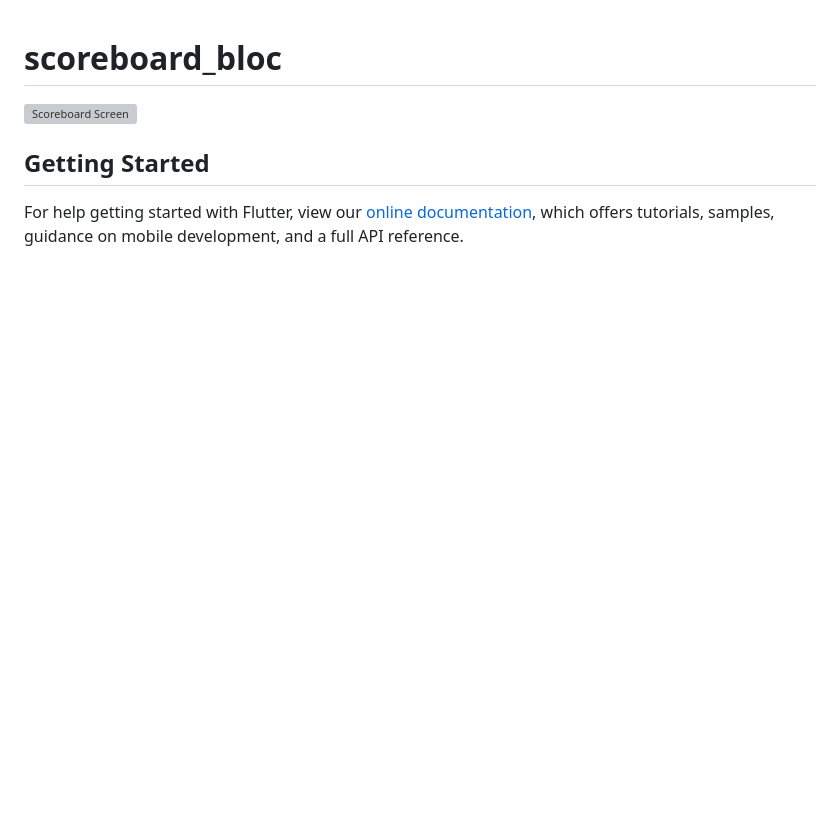
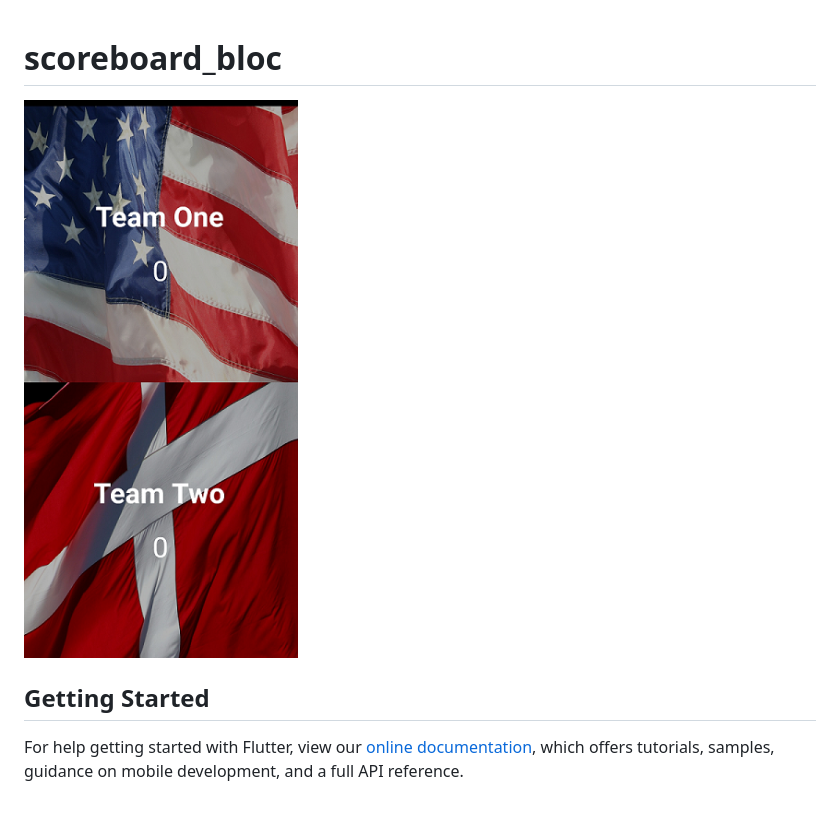
Before and after one commit to lucassant/flutter_scoreboard_bloc, a Markdown page: README.md, the part around the change. Drawn GitHub-style; pictures changed too: images/home_screen.png (added); blank space fills up the shorter version; grey boxes are pictures that could not be loaded.

Commit message:
images

```diff
--- a/README.md
+++ b/README.md
@@ -1,6 +1,6 @@
 # scoreboard_bloc
 
-![Scoreboard Screen](https://github.com/lucassant/flutter_scoreboard_bloc/blob/master/images/home_screen.jpg)
+![Scoreboard Screen](https://github.com/lucassant/flutter_scoreboard_bloc/blob/master/images/home_screen.png)
 
 
 ## Getting Started
```
Also changed, not shown: 1 other file.
